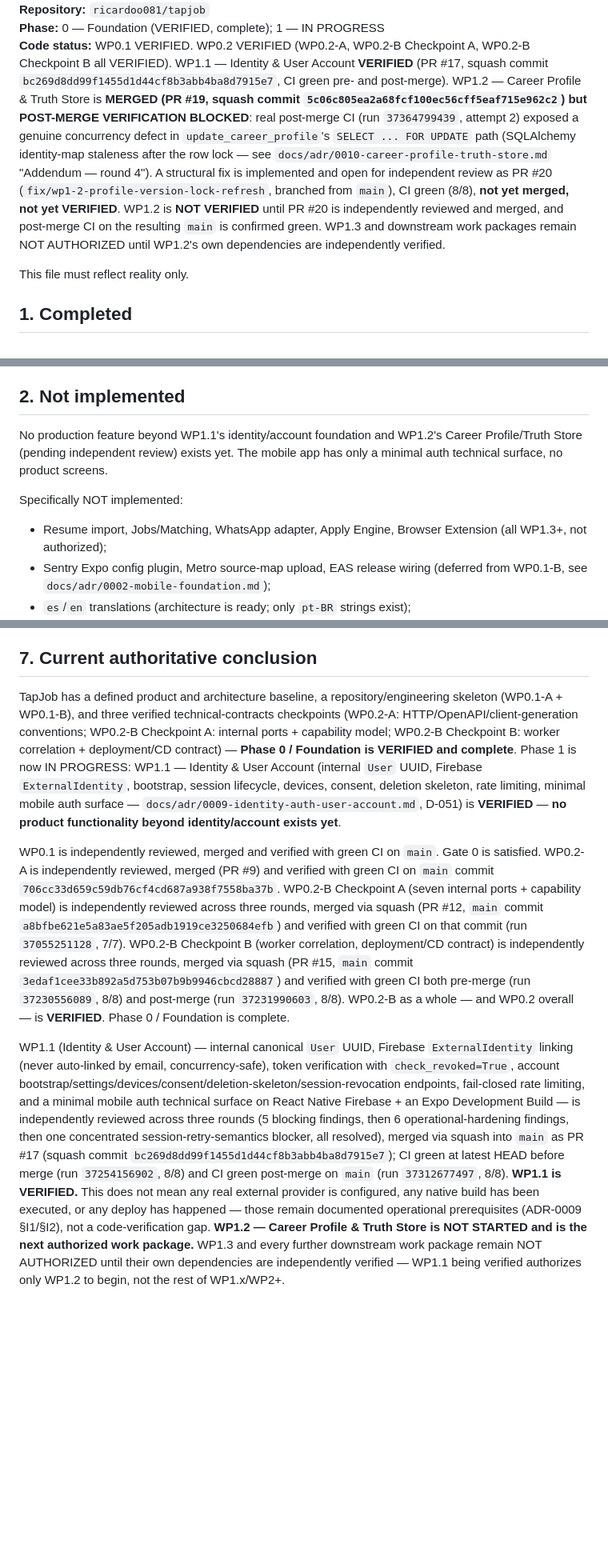
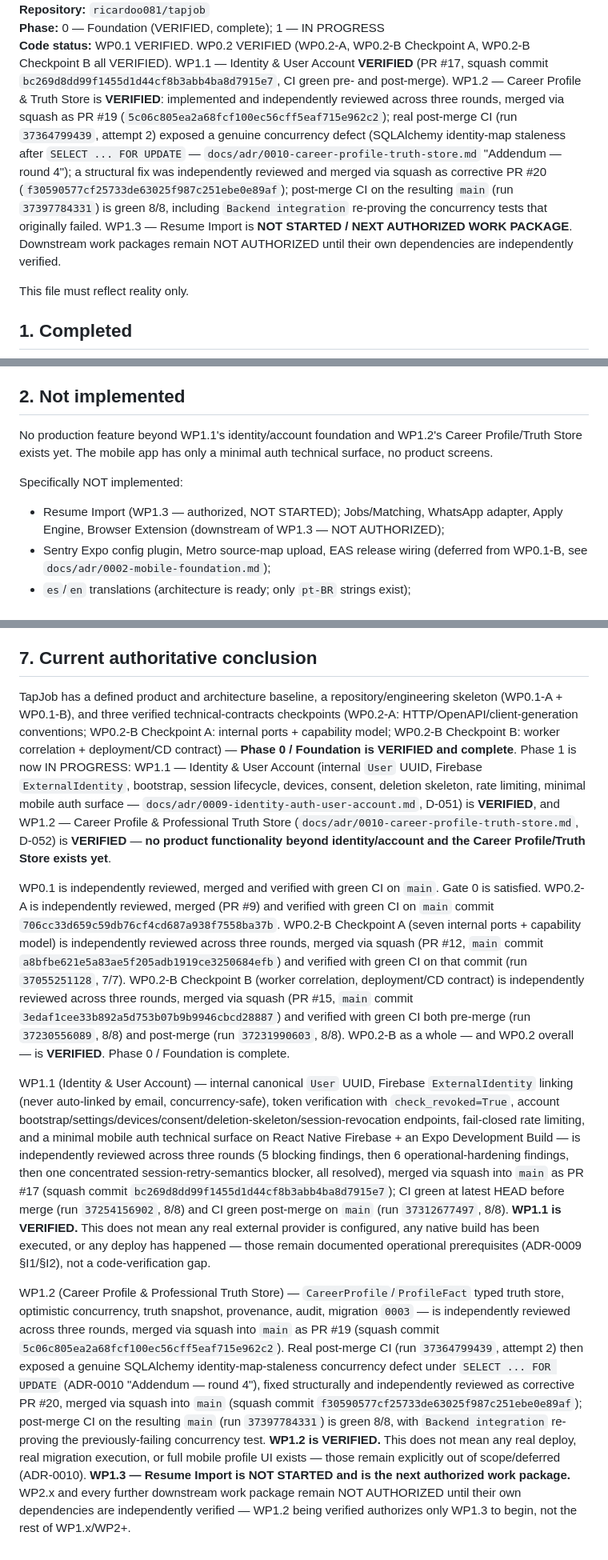
Before and after one commit to ricardors081/tapjob, a Markdown page: docs/PROJECT_STATE.md, 3 parts joined by grey strips. Shown at 80% size. Drawn GitHub-style; blank space fills up the shorter version.

```diff
--- a/docs/PROJECT_STATE.md
+++ b/docs/PROJECT_STATE.md
@@ -4,6 +4,6 @@
 **Repository:** `ricardoo081/tapjob`
 **Phase:** 0 — Foundation (VERIFIED, complete); 1 — IN PROGRESS
-**Code status:** WP0.1 VERIFIED. WP0.2 VERIFIED (WP0.2-A, WP0.2-B Checkpoint A, WP0.2-B Checkpoint B all VERIFIED). WP1.1 — Identity & User Account **VERIFIED** (PR #17, squash commit `bc269d8dd99f1455d1d44cf8b3abb4ba8d7915e7`, CI green pre- and post-merge). WP1.2 — Career Profile & Truth Store is **MERGED (PR #19, squash commit `5c06c805ea2a68fcf100ec56cff5eaf715e962c2`) but POST-MERGE VERIFICATION BLOCKED**: real post-merge CI (run `37364799439`, attempt 2) exposed a genuine concurrency defect in `update_career_profile`'s `SELECT ... FOR UPDATE` path (SQLAlchemy identity-map staleness after the row lock — see `docs/adr/0010-career-profile-truth-store.md` "Addendum — round 4"). A structural fix is implemented and open for independent review as PR #20 (`fix/wp1-2-profile-version-lock-refresh`, branched from `main`), CI green (8/8), **not yet merged, not yet VERIFIED**. WP1.2 is **NOT VERIFIED** until PR #20 is independently reviewed and merged, and post-merge CI on the resulting `main` is confirmed green. WP1.3 and downstream work packages remain NOT AUTHORIZED until WP1.2's own dependencies are independently verified.
+**Code status:** WP0.1 VERIFIED. WP0.2 VERIFIED (WP0.2-A, WP0.2-B Checkpoint A, WP0.2-B Checkpoint B all VERIFIED). WP1.1 — Identity & User Account **VERIFIED** (PR #17, squash commit `bc269d8dd99f1455d1d44cf8b3abb4ba8d7915e7`, CI green pre- and post-merge). WP1.2 — Career Profile & Truth Store is **VERIFIED**: implemented and independently reviewed across three rounds, merged via squash as PR #19 (`5c06c805ea2a68fcf100ec56cff5eaf715e962c2`); real post-merge CI (run `37364799439`, attempt 2) exposed a genuine concurrency defect (SQLAlchemy identity-map staleness after `SELECT ... FOR UPDATE` — `docs/adr/0010-career-profile-truth-store.md` "Addendum — round 4"); a structural fix was independently reviewed and merged via squash as corrective PR #20 (`f30590577cf25733de63025f987c251ebe0e89af`); post-merge CI on the resulting `main` (run `37397784331`) is green 8/8, including `Backend integration` re-proving the concurrency tests that originally failed. WP1.3 — Resume Import is **NOT STARTED / NEXT AUTHORIZED WORK PACKAGE**. Downstream work packages remain NOT AUTHORIZED until their own dependencies are independently verified.
 
 This file must reflect reality only.
 
@@ -172,11 +172,10 @@ See `docs/adr/0010-career-profile-truth-store.md` (D-052). Merged to `main` via
 ## 2. Not implemented
 
 No production feature beyond WP1.1's identity/account foundation and WP1.2's Career Profile/Truth
-Store (pending independent review) exists yet. The mobile app has only a minimal auth technical
-surface, no product screens.
+Store exists yet. The mobile app has only a minimal auth technical surface, no product screens.
 
 Specifically NOT implemented:
-- Resume import, Jobs/Matching, WhatsApp adapter, Apply Engine, Browser Extension (all WP1.3+, not authorized);
+- Resume Import (WP1.3 — authorized, NOT STARTED); Jobs/Matching, WhatsApp adapter, Apply Engine, Browser Extension (downstream of WP1.3 — NOT AUTHORIZED);
 - Sentry Expo config plugin, Metro source-map upload, EAS release wiring (deferred from WP0.1-B, see `docs/adr/0002-mobile-foundation.md`);
 - `es`/`en` translations (architecture is ready; only `pt-BR` strings exist);
 - web app;
@@ -323,8 +322,10 @@ On every significant PR:
 
 ## 7. Current authoritative conclusion
 
-TapJob has a defined product and architecture baseline, a repository/engineering skeleton (WP0.1-A + WP0.1-B), and three verified technical-contracts checkpoints (WP0.2-A: HTTP/OpenAPI/client-generation conventions; WP0.2-B Checkpoint A: internal ports + capability model; WP0.2-B Checkpoint B: worker correlation + deployment/CD contract) — **Phase 0 / Foundation is VERIFIED and complete**. Phase 1 is now IN PROGRESS: WP1.1 — Identity & User Account (internal `User` UUID, Firebase `ExternalIdentity`, bootstrap, session lifecycle, devices, consent, deletion skeleton, rate limiting, minimal mobile auth surface — `docs/adr/0009-identity-auth-user-account.md`, D-051) is **VERIFIED** — **no product functionality beyond identity/account exists yet**.
+TapJob has a defined product and architecture baseline, a repository/engineering skeleton (WP0.1-A + WP0.1-B), and three verified technical-contracts checkpoints (WP0.2-A: HTTP/OpenAPI/client-generation conventions; WP0.2-B Checkpoint A: internal ports + capability model; WP0.2-B Checkpoint B: worker correlation + deployment/CD contract) — **Phase 0 / Foundation is VERIFIED and complete**. Phase 1 is now IN PROGRESS: WP1.1 — Identity & User Account (internal `User` UUID, Firebase `ExternalIdentity`, bootstrap, session lifecycle, devices, consent, deletion skeleton, rate limiting, minimal mobile auth surface — `docs/adr/0009-identity-auth-user-account.md`, D-051) is **VERIFIED**, and WP1.2 — Career Profile & Professional Truth Store (`docs/adr/0010-career-profile-truth-store.md`, D-052) is **VERIFIED** — **no product functionality beyond identity/account and the Career Profile/Truth Store exists yet**.
 
 WP0.1 is independently reviewed, merged and verified with green CI on `main`. Gate 0 is satisfied. WP0.2-A is independently reviewed, merged (PR #9) and verified with green CI on `main` commit `706cc33d659c59db76cf4cd687a938f7558ba37b`. WP0.2-B Checkpoint A (seven internal ports + capability model) is independently reviewed across three rounds, merged via squash (PR #12, `main` commit `a8bfbe621e5a83ae5f205adb1919ce3250684efb`) and verified with green CI on that commit (run `37055251128`, 7/7). WP0.2-B Checkpoint B (worker correlation, deployment/CD contract) is independently reviewed across three rounds, merged via squash (PR #15, `main` commit `3edaf1cee33b892a5d753b07b9b9946cbcd28887`) and verified with green CI both pre-merge (run `37230556089`, 8/8) and post-merge (run `37231990603`, 8/8). WP0.2-B as a whole — and WP0.2 overall — is **VERIFIED**. Phase 0 / Foundation is complete.
 
-WP1.1 (Identity & User Account) — internal canonical `User` UUID, Firebase `ExternalIdentity` linking (never auto-linked by email, concurrency-safe), token verification with `check_revoked=True`, account bootstrap/settings/devices/consent/deletion-skeleton/session-revocation endpoints, fail-closed rate limiting, and a minimal mobile auth technical surface on React Native Firebase + an Expo Development Build — is independently reviewed across three rounds (5 blocking findings, then 6 operational-hardening findings, then one concentrated session-retry-semantics blocker, all resolved), merged via squash into `main` as PR #17 (squash commit `bc269d8dd99f1455d1d44cf8b3abb4ba8d7915e7`); CI green at latest HEAD before merge (run `37254156902`, 8/8) and CI green post-merge on `main` (run `37312677497`, 8/8). **WP1.1 is VERIFIED.** This does not mean any real external provider is configured, any native build has been executed, or any deploy has happened — those remain documented operational prerequisites (ADR-0009 §I1/§I2), not a code-verification gap. **WP1.2 — Career Profile & Truth Store is NOT STARTED and is the next authorized work package.** WP1.3 and every further downstream work package remain NOT AUTHORIZED until their own dependencies are independently verified — WP1.1 being verified authorizes only WP1.2 to begin, not the rest of WP1.x/WP2+.
+WP1.1 (Identity & User Account) — internal canonical `User` UUID, Firebase `ExternalIdentity` linking (never auto-linked by email, concurrency-safe), token verification with `check_revoked=True`, account bootstrap/settings/devices/consent/deletion-skeleton/session-revocation endpoints, fail-closed rate limiting, and a minimal mobile auth technical surface on React Native Firebase + an Expo Development Build — is independently reviewed across three rounds (5 blocking findings, then 6 operational-hardening findings, then one concentrated session-retry-semantics blocker, all resolved), merged via squash into `main` as PR #17 (squash commit `bc269d8dd99f1455d1d44cf8b3abb4ba8d7915e7`); CI green at latest HEAD before merge (run `37254156902`, 8/8) and CI green post-merge on `main` (run `37312677497`, 8/8). **WP1.1 is VERIFIED.** This does not mean any real external provider is configured, any native build has been executed, or any deploy has happened — those remain documented operational prerequisites (ADR-0009 §I1/§I2), not a code-verification gap.
+
+WP1.2 (Career Profile & Professional Truth Store) — `CareerProfile`/`ProfileFact` typed truth store, optimistic concurrency, truth snapshot, provenance, audit, migration `0003` — is independently reviewed across three rounds, merged via squash into `main` as PR #19 (squash commit `5c06c805ea2a68fcf100ec56cff5eaf715e962c2`). Real post-merge CI (run `37364799439`, attempt 2) then exposed a genuine SQLAlchemy identity-map-staleness concurrency defect under `SELECT ... FOR UPDATE` (ADR-0010 "Addendum — round 4"), fixed structurally and independently reviewed as corrective PR #20, merged via squash into `main` (squash commit `f30590577cf25733de63025f987c251ebe0e89af`); post-merge CI on the resulting `main` (run `37397784331`) is green 8/8, with `Backend integration` re-proving the previously-failing concurrency test. **WP1.2 is VERIFIED.** This does not mean any real deploy, real migration execution, or full mobile profile UI exists — those remain explicitly out of scope/deferred (ADR-0010). **WP1.3 — Resume Import is NOT STARTED and is the next authorized work package.** WP2.x and every further downstream work package remain NOT AUTHORIZED until their own dependencies are independently verified — WP1.2 being verified authorizes only WP1.3 to begin, not the rest of WP1.x/WP2+.
```
Also changed, not shown: other parts of docs/PROJECT_STATE.md (+5 -5 lines), README.md (+1 -1 lines), docs/IMPLEMENTATION_PLAN.md (+30 -15 lines).
